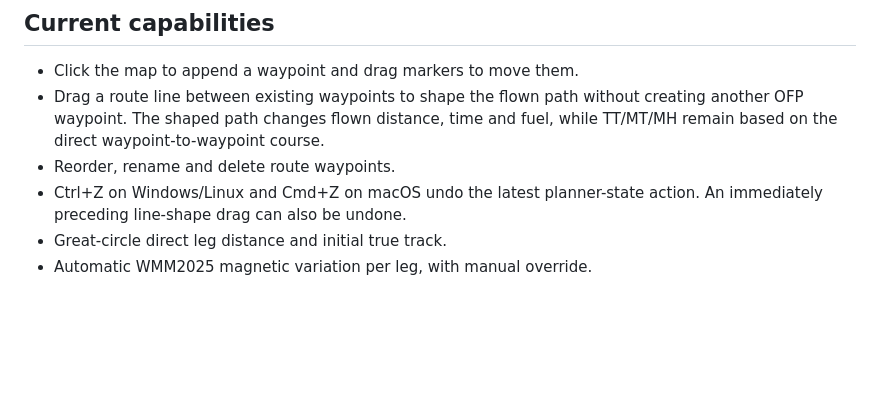
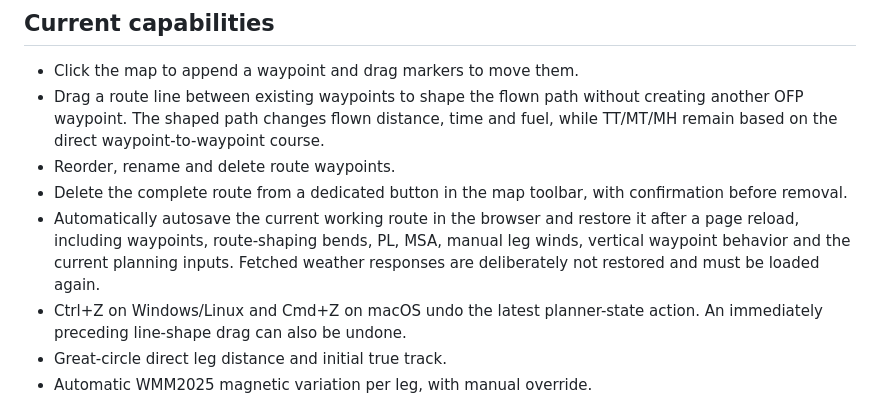
Before and after one commit to TheHVL/flightplanner, a Markdown page: README.md, the part around the change. GitHub-like rendering; blank space fills up the shorter version.

Commit message:
Document route autosave and map delete control

```diff
--- a/README.md
+++ b/README.md
@@ -11,6 +11,8 @@ Browser-based VFR flight planning for Norwegian flight training, with the Cessna
 - Click the map to append a waypoint and drag markers to move them.
 - Drag a route line between existing waypoints to shape the flown path without creating another OFP waypoint. The shaped path changes flown distance, time and fuel, while TT/MT/MH remain based on the direct waypoint-to-waypoint course.
 - Reorder, rename and delete route waypoints.
+- Delete the complete route from a dedicated button in the map toolbar, with confirmation before removal.
+- Automatically autosave the current working route in the browser and restore it after a page reload, including waypoints, route-shaping bends, PL, MSA, manual leg winds, vertical waypoint behavior and the current planning inputs. Fetched weather responses are deliberately not restored and must be loaded again.
 - Ctrl+Z on Windows/Linux and Cmd+Z on macOS undo the latest planner-state action. An immediately preceding line-shape drag can also be undone.
 - Great-circle direct leg distance and initial true track.
 - Automatic WMM2025 magnetic variation per leg, with manual override.
```
